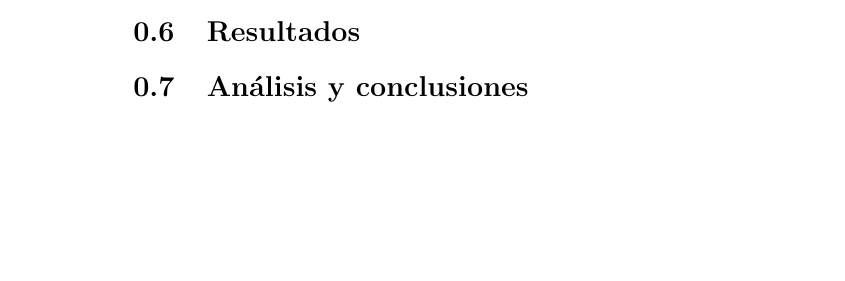
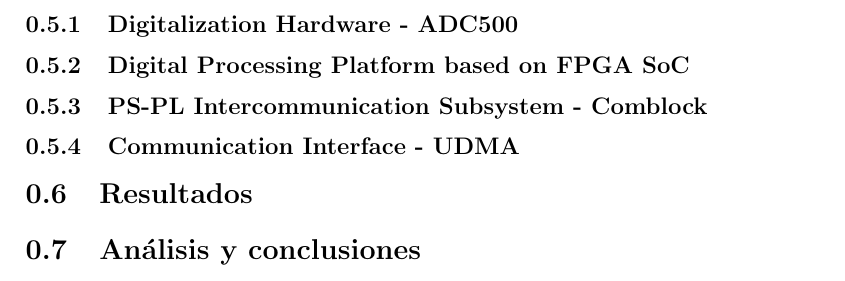
Before and after one commit to smontoyah/FPGA-based-DAQ-for-GEM-detectors, a LaTeX thesis (Tesis/Electronics Theory/electronics_theory.tex): part of page 22 of 23 before the commit and part of page 23 of 25 after it, cut at the place of the change, the shorter picture padded with empty space. Compiled offline with pdfLaTeX.

Commit message:
montaje experimental subsections

```diff
--- a/Tesis/Electronics Theory/electronics_theory.tex
+++ b/Tesis/Electronics Theory/electronics_theory.tex
@@ -374,6 +374,11 @@
 
 \noindent En este trabajo se presenta la implementación de un sistema de adquisición de datos (DAQ) monocanal de altas prestaciones, que incluye una etapa de digitalización, un sistema de procesamiento digital basado en FPGA SoC y una interfaz de comunicación de alta velocidad. Esta arquitectura permite una adquisición efectiva de señales provenientes de diversos sistemas de sensado con su respectiva electrónica de acondicionamiento, cubriendo posibles aplicaciones que van desde el ámbito biomédico hasta la detección de partículas, entre otros. Tanto el hardware utilizado como la metodología de trabajo se fundamentan en los resultados obtenidos en la escuela conjunta ICTP-IAEA sobre aplicaciones de instrumentación científica y nuclear basadas en FPGA SoC \cite{ictp_smr3765}.
 
+\subsection{Digitalization Hardware - ADC500}
+\subsection{Digital Processing Platform based on FPGA SoC}
+\subsection{PS-PL Intercommunication Subsystem - Comblock}
+\subsection{Communication Interface - UDMA}
+
 
 \section{Resultados}
 \section{Análisis y conclusiones}
```
Also changed, not shown: 2 other files.
